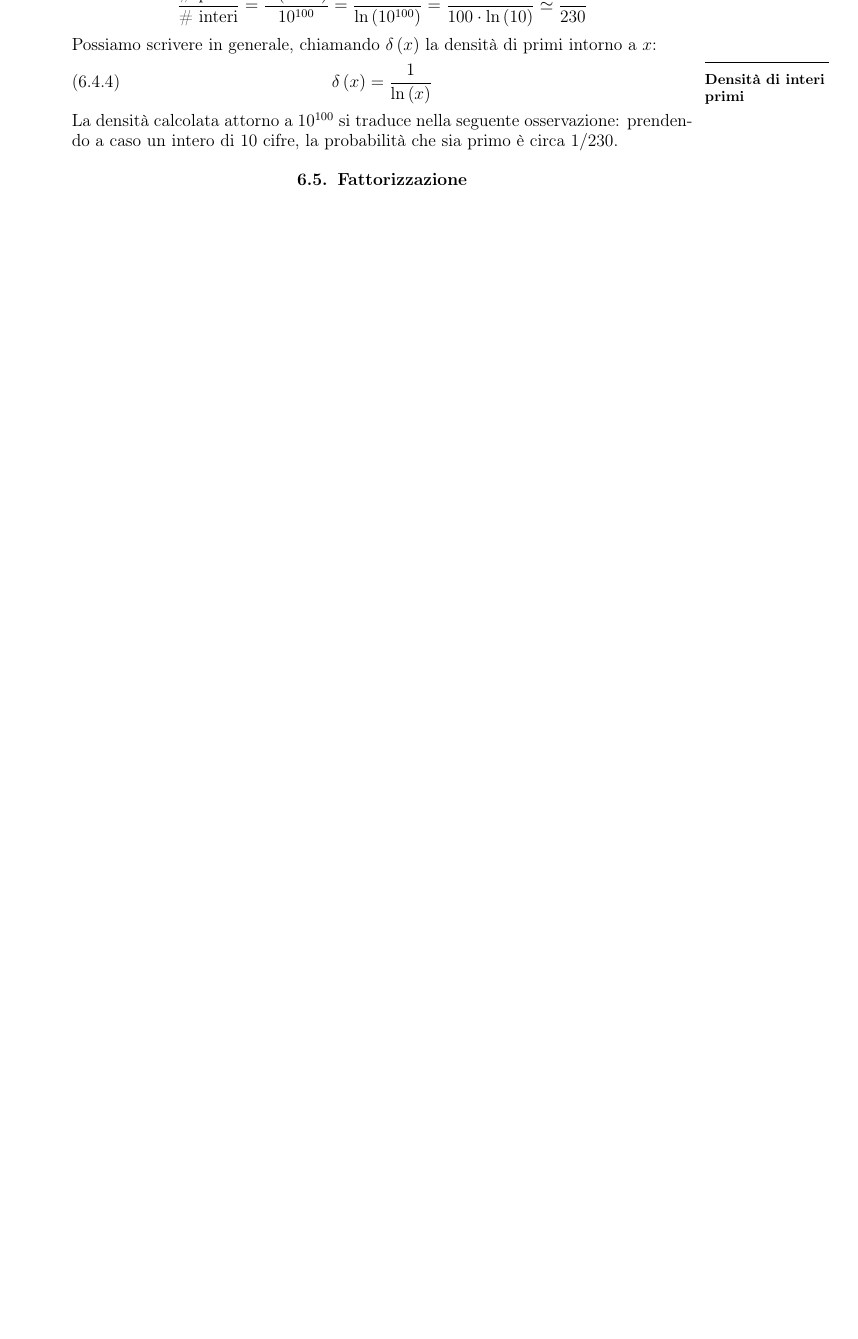
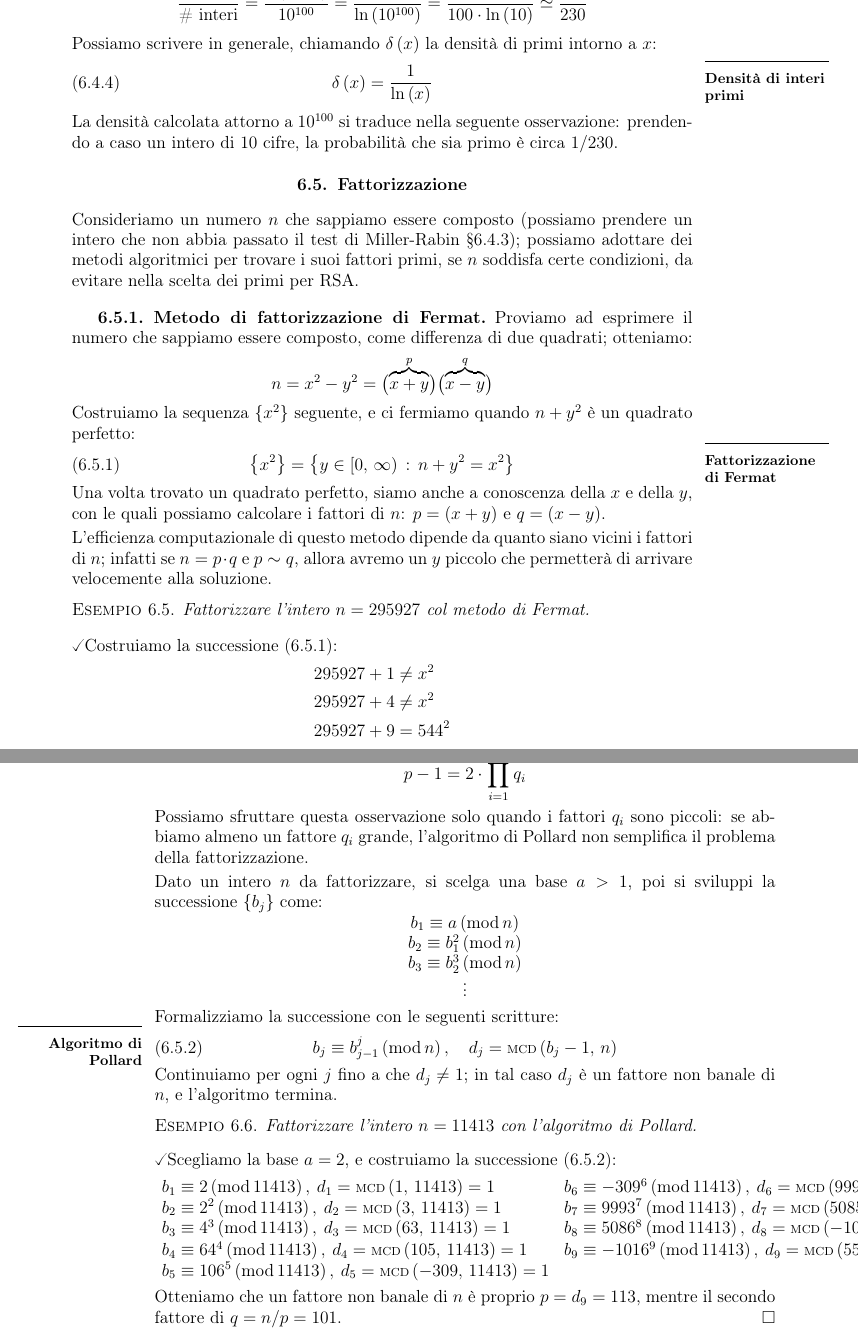
Before and after one commit to Procsiab/ns-2019, a LaTeX book (Appunti di Sicurezza delle Reti.tex): part of page 49 of 65 before the commit and two parts of pages 49 and 50 of 65 after it, the two joined at a grey line, cut so that both start at the same text, the shorter picture padded with empty space. Compiled offline with pdfLaTeX; the source files are stored in an older character set and shown here as Unicode.

Commit message:
Fino ad algoritmo di Pollard

```diff
--- a/Appunti di Sicurezza delle Reti.tex
+++ b/Appunti di Sicurezza delle Reti.tex
@@ -13,6 +13,7 @@
 \usepackage{varioref}
 \usepackage{refstyle}
 \usepackage{units}
+\usepackage{textcomp}
 \usepackage{mathrsfs}
 \usepackage{mathtools}
 \usepackage{amsbsy}
@@ -2916,3 +2917,40 @@ osservazione: prendendo a caso un intero di 10 cifre, la probabilità
 che sia primo è circa $1/230$.
 
 \section{Fattorizzazione}
+
+Consideriamo un numero $n$ che sappiamo essere composto (possiamo
+prendere un intero che non abbia passato il test di Miller-Rabin §\ref{subsec:Test-di-Miller-Rabin});
+possiamo adottare dei metodi algoritmici per trovare i suoi fattori
+primi, se $n$ soddisfa certe condizioni, da evitare nella scelta
+dei primi per RSA.
+
+\subsection{Metodo di fattorizzazione di Fermat}
+
+Proviamo ad esprimere il numero che sappiamo essere composto, come
+differenza di due quadrati; otteniamo:
+\[
+n=x^{2}-y^{2}=\bigl(\overset{p}{\overbrace{x+y}}\bigr)\bigl(\overset{q}{\overbrace{x-y}}\bigr)
+\]
+Costruiamo la sequenza $\left\{ x^{2}\right\} $ seguente, e ci fermiamo
+quando $n+y^{2}$ è un quadrato perfetto:\marginpar{\rule[0.5ex]{3cm}{1pt}\textbf{\footnotesize{}}\protect \\
+\textbf{\footnotesize{}Fattorizzazione di Fermat}{\footnotesize{}\index{Fermat, fattorizzazione@{\footnotesize{}Fermat, fattorizzazione}}}}[0.2cm]
+\begin{equation}
+\left\{ x^{2}\right\} =\left\{ y\in\left[0,\,\infty\right)\tc n+y^{2}=x^{2}\right\} \label{eq:Successione-fattorizzazione-Fermat}
+\end{equation}
+Una volta trovato un quadrato perfetto, siamo anche a conoscenza della
+$x$ e della $y$, con le quali possiamo calcolare i fattori di $n$:
+$p=\left(x+y\right)$ e $q=\left(x-y\right)$.
+
+L'efficienza computazionale di questo metodo dipende da quanto siano
+vicini i fattori di $n$; infatti se $n=p\cdot q$ e $p\sim q$, allora
+avremo un $y$ piccolo che permetterà di arrivare velocemente alla
+soluzione.
+\begin{example}
+\emph{Fattorizzare l'intero $n=295927$ col metodo di Fermat.}
+\end{example}
+$\checked$Costruiamo la successione (\ref{eq:Successione-fattorizzazione-Fermat}):
+\begin{align*}
+295927+1 & \neq x^{2}\\
+295927+4 & \neq x^{2}\\
+295927+9 & =544^{2}
+\end{align*}
@@ -2919,3 +2965,41 @@ che sia primo è circa $1/230$.
+p-1=2\cdot\prod_{i=1}^{i=\ldots}q_{i}
+\]
+Possiamo sfruttare questa osservazione solo quando i fattori $q_{i}$
+sono piccoli: se abbiamo almeno un fattore $q_{i}$ grande, l'algoritmo
+di Pollard non semplifica il problema della fattorizzazione.
+
+Dato un intero $n$ da fattorizzare, si scelga una base $a>1$, poi
+si sviluppi la successione $\left\{ b_{j}\right\} $ come:
+\[
+\begin{array}{c}
+\cgm{b_{1}}an\\
+\cgm{b_{2}}{b_{1}^{2}}n\\
+\cgm{b_{3}}{b_{2}^{3}}n\\
+\vdots
+\end{array}
+\]
+Formalizziamo la successione con le seguenti scritture:\marginpar{\rule[0.5ex]{3cm}{1pt}\textbf{\footnotesize{}}\protect \\
+\textbf{\footnotesize{}Algoritmo di Pollard}{\footnotesize{}\index{Pollard, algoritmo di@{\footnotesize{}Pollard, algoritmo di}}}}[0.2cm]
+\begin{equation}
+\cgm{b_{j}}{b_{j-1}^{j}}n,\quad d_{j}=\mcd{b_{j}-1}n\label{eq:Successione-fattorizzazione-Pollard}
+\end{equation}
+Continuiamo per ogni $j$ fino a che $d_{j}\neq1$; in tal caso $d_{j}$
+è un fattore non banale di $n$, e l'algoritmo termina.
+\begin{example}
+\emph{Fattorizzare l'intero $n=11413$ con l'algoritmo di Pollard.}
+\end{example}
+$\checked$Scegliamo la base $a=2$, e costruiamo la successione (\ref{eq:Successione-fattorizzazione-Pollard}):
+\[
+\begin{array}{ll}
+\cgm{b_{1}}2{11413},\:d_{1}=\mcd 1{11413}=1 & \cgm{b_{6}}{-309^{6}}{11413},\:d_{6}=\mcd{9992}{11413}=1\\
+\cgm{b_{2}}{2^{2}}{11413},\:d_{2}=\mcd 3{11413}=1 & \cgm{b_{7}}{9993^{7}}{11413},\:d_{7}=\mcd{5085}{11413}=1\\
+\cgm{b_{3}}{4^{3}}{11413},\:d_{3}=\mcd{63}{11413}=1 & \cgm{b_{8}}{5086^{8}}{11413},\:d_{8}=\mcd{-1017}{11413}=1\\
+\cgm{b_{4}}{64^{4}}{11413},\:d_{4}=\mcd{105}{11413}=1 & \cgm{b_{9}}{-1016^{9}}{11413},\:d_{9}=\mcd{5537}{11413}=\boxed{113}\\
+\cgm{b_{5}}{106^{5}}{11413},\:d_{5}=\mcd{-309}{11413}=1
+\end{array}
+\]
+Otteniamo che un fattore non banale di $n$ è proprio $p=d_{9}=113$,
+mentre il secondo fattore di $q=n/p=101$.\demo
 
 \chapter*{Esercizi}
 
```
Also changed, not shown: Appunti di Sicurezza delle Reti.pdf, Appunti di Sicurezza delle Reti.tex (14 more changed lines), 1 other file.
